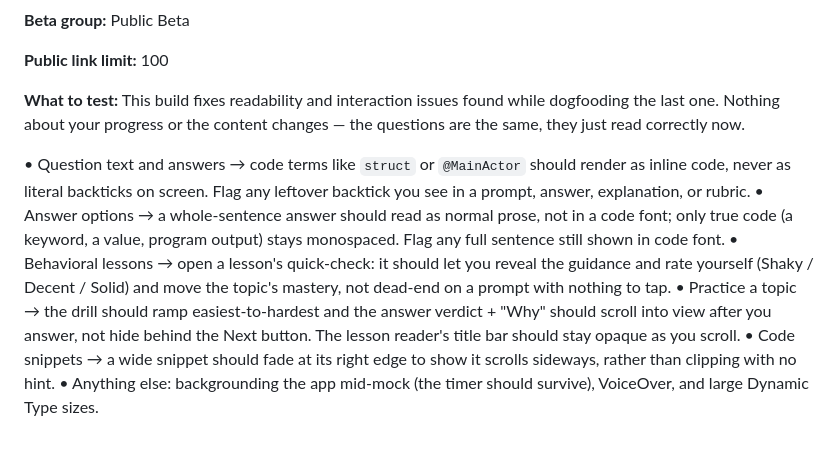
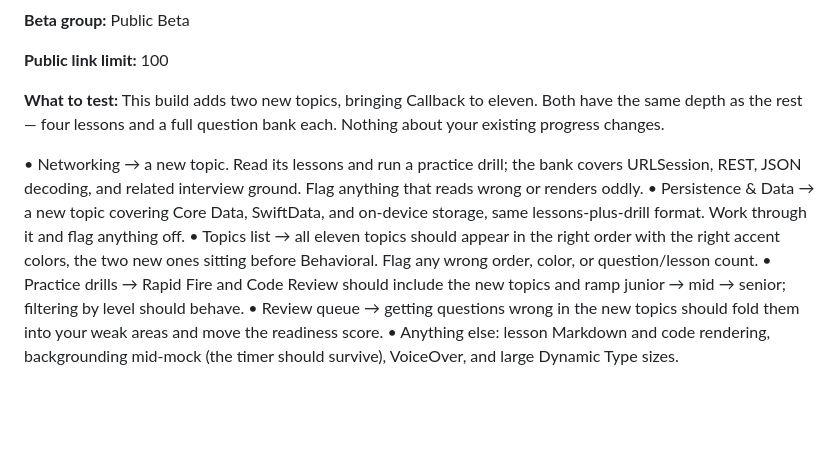
Before and after one commit to chiliec/Callback, a Markdown page: docs/store-listing.md, the part around the change. Rendered like a GitHub page; blank space fills up the shorter version.

Commit message:
content: rewrite build-23 TestFlight What-to-test for the 11-topic build
Point testers at the two new Phase 3 topics (Networking, Persistence &
Data) instead of the build-22 dogfood-fix notes. Already pushed to App
Store Connect for build 23.

```diff
--- a/docs/store-listing.md
+++ b/docs/store-listing.md
@@ -88,23 +88,21 @@ device.
 **Public link limit:** 100
 
 **What to test:**
-This build fixes readability and interaction issues found while dogfooding the
-last one. Nothing about your progress or the content changes — the questions are
-the same, they just read correctly now.
+This build adds two new topics, bringing Callback to eleven. Both have the same
+depth as the rest — four lessons and a full question bank each. Nothing about
+your existing progress changes.
 
-• Question text and answers → code terms like `struct` or `@MainActor` should
-render as inline code, never as literal backticks on screen. Flag any leftover
-backtick you see in a prompt, answer, explanation, or rubric.
-• Answer options → a whole-sentence answer should read as normal prose, not in
-a code font; only true code (a keyword, a value, program output) stays
-monospaced. Flag any full sentence still shown in code font.
-• Behavioral lessons → open a lesson's quick-check: it should let you reveal
-the guidance and rate yourself (Shaky / Decent / Solid) and move the topic's
-mastery, not dead-end on a prompt with nothing to tap.
-• Practice a topic → the drill should ramp easiest-to-hardest and the answer
-verdict + "Why" should scroll into view after you answer, not hide behind the
-Next button. The lesson reader's title bar should stay opaque as you scroll.
-• Code snippets → a wide snippet should fade at its right edge to show it
-scrolls sideways, rather than clipping with no hint.
-• Anything else: backgrounding the app mid-mock (the timer should survive),
-VoiceOver, and large Dynamic Type sizes.
+• Networking → a new topic. Read its lessons and run a practice drill; the bank
+covers URLSession, REST, JSON decoding, and related interview ground. Flag
+anything that reads wrong or renders oddly.
+• Persistence & Data → a new topic covering Core Data, SwiftData, and on-device
+storage, same lessons-plus-drill format. Work through it and flag anything off.
+• Topics list → all eleven topics should appear in the right order with the
+right accent colors, the two new ones sitting before Behavioral. Flag any wrong
+order, color, or question/lesson count.
+• Practice drills → Rapid Fire and Code Review should include the new topics
+and ramp junior → mid → senior; filtering by level should behave.
+• Review queue → getting questions wrong in the new topics should fold them
+into your weak areas and move the readiness score.
+• Anything else: lesson Markdown and code rendering, backgrounding mid-mock
+(the timer should survive), VoiceOver, and large Dynamic Type sizes.
```
